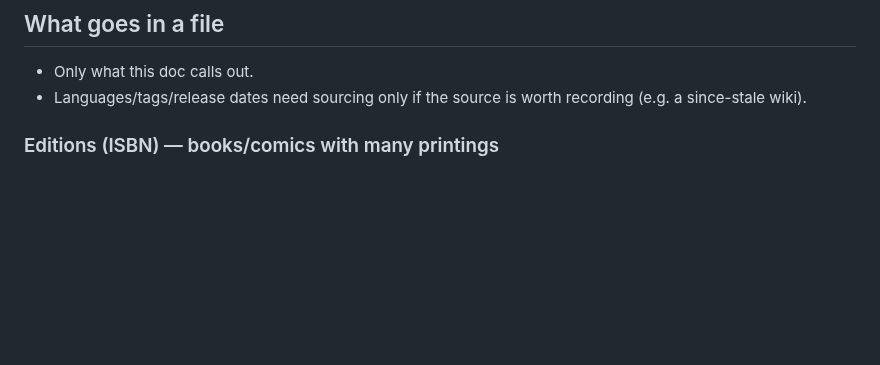
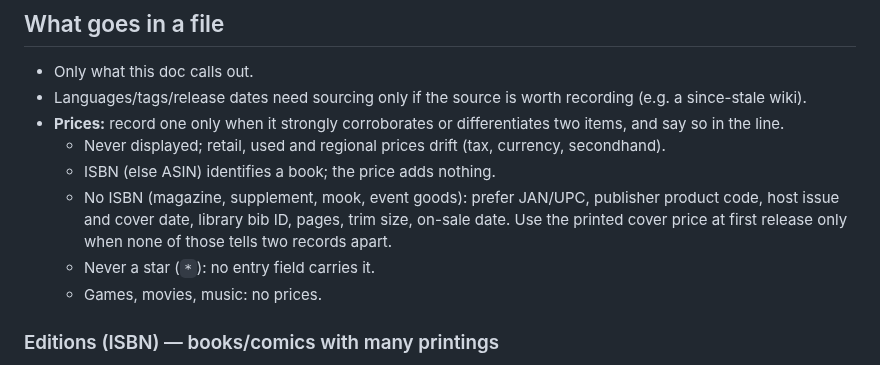
Before and after one commit to vertex-order/kit, a Markdown page: docs/sources.md, the part around the change. Rendered like a GitHub page; blank space fills up the shorter version.

Commit message:
docs: record a price only when it corroborates or differentiates two items

```diff
--- a/docs/sources.md
+++ b/docs/sources.md
@@ -126,6 +126,17 @@
 - Only what this doc calls out.
 - Languages/tags/release dates need sourcing only if the source is worth
   recording (e.g. a since-stale wiki).
+- **Prices:** record one only when it strongly corroborates or
+  differentiates two items, and say so in the line.
+  - Never displayed; retail, used and regional prices drift (tax,
+    currency, secondhand).
+  - ISBN (else ASIN) identifies a book; the price adds nothing.
+  - No ISBN (magazine, supplement, mook, event goods): prefer JAN/UPC,
+    publisher product code, host issue and cover date, library bib ID,
+    pages, trim size, on-sale date. Use the printed cover price at first
+    release only when none of those tells two records apart.
+  - Never a star (`*`): no entry field carries it.
+  - Games, movies, music: no prices.
 
 ### Editions (ISBN) — books/comics with many printings
 
```
